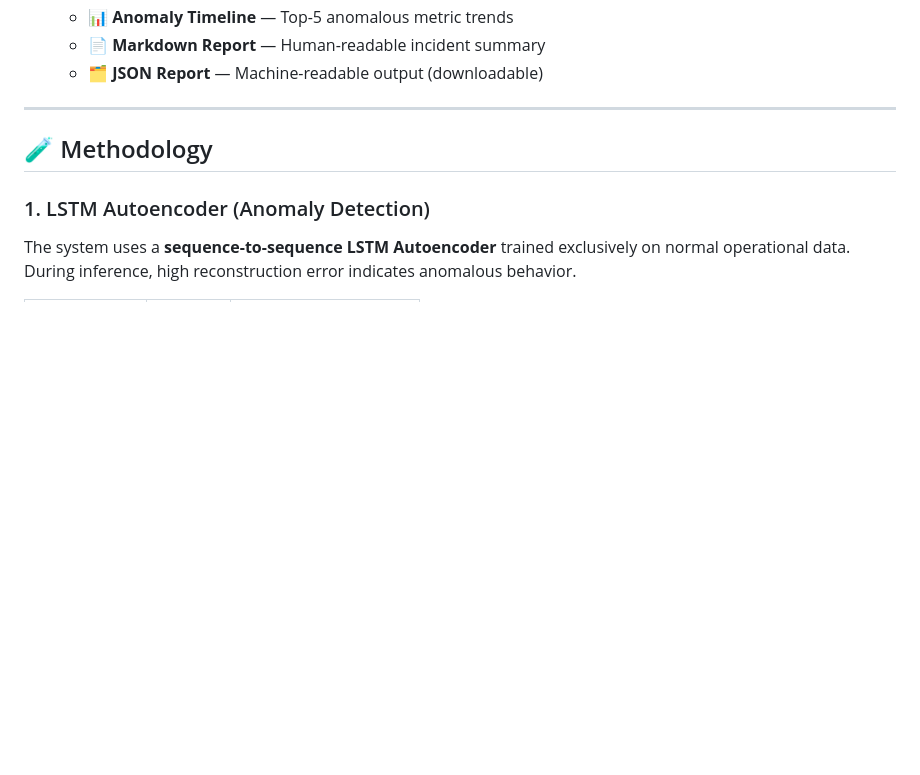
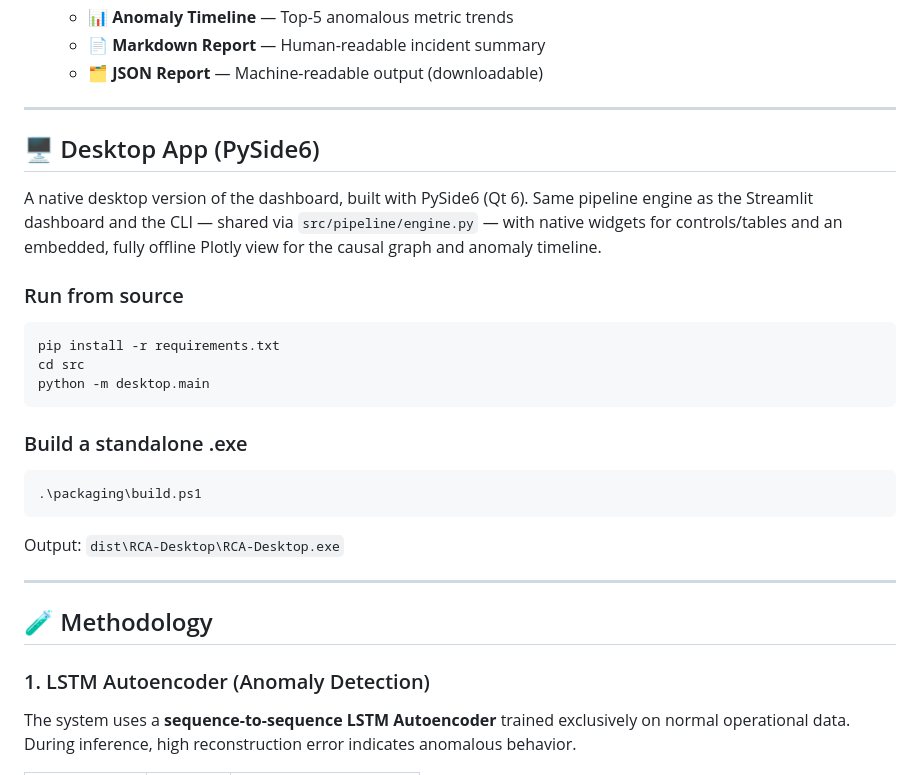
Before and after one commit to mathuryashash/RCA-Major_project, a Markdown page: README.md, the part around the change. GitHub-like rendering; blank space fills up the shorter version.

Commit message:
docs: add desktop app instructions and the conversion plan
Co-Authored-By: Claude Opus 5 <noreply@anthropic.com>

````diff
--- a/README.md
+++ b/README.md
@@ -137,6 +137,31 @@ The interactive Streamlit dashboard provides a two-stage workflow:
   - 📊 **Anomaly Timeline** — Top-5 anomalous metric trends
   - 📄 **Markdown Report** — Human-readable incident summary
   - 🗂️ **JSON Report** — Machine-readable output (downloadable)
+
+---
+
+## 🖥️ Desktop App (PySide6)
+
+A native desktop version of the dashboard, built with PySide6 (Qt 6). Same
+pipeline engine as the Streamlit dashboard and the CLI — shared via
+`src/pipeline/engine.py` — with native widgets for controls/tables and an
+embedded, fully offline Plotly view for the causal graph and anomaly timeline.
+
+### Run from source
+
+```bash
+pip install -r requirements.txt
+cd src
+python -m desktop.main
+```
+
+### Build a standalone .exe
+
+```powershell
+.\packaging\build.ps1
+```
+
+Output: `dist\RCA-Desktop\RCA-Desktop.exe`
 
 ---
 
````
Also changed, not shown: 1 other file.
